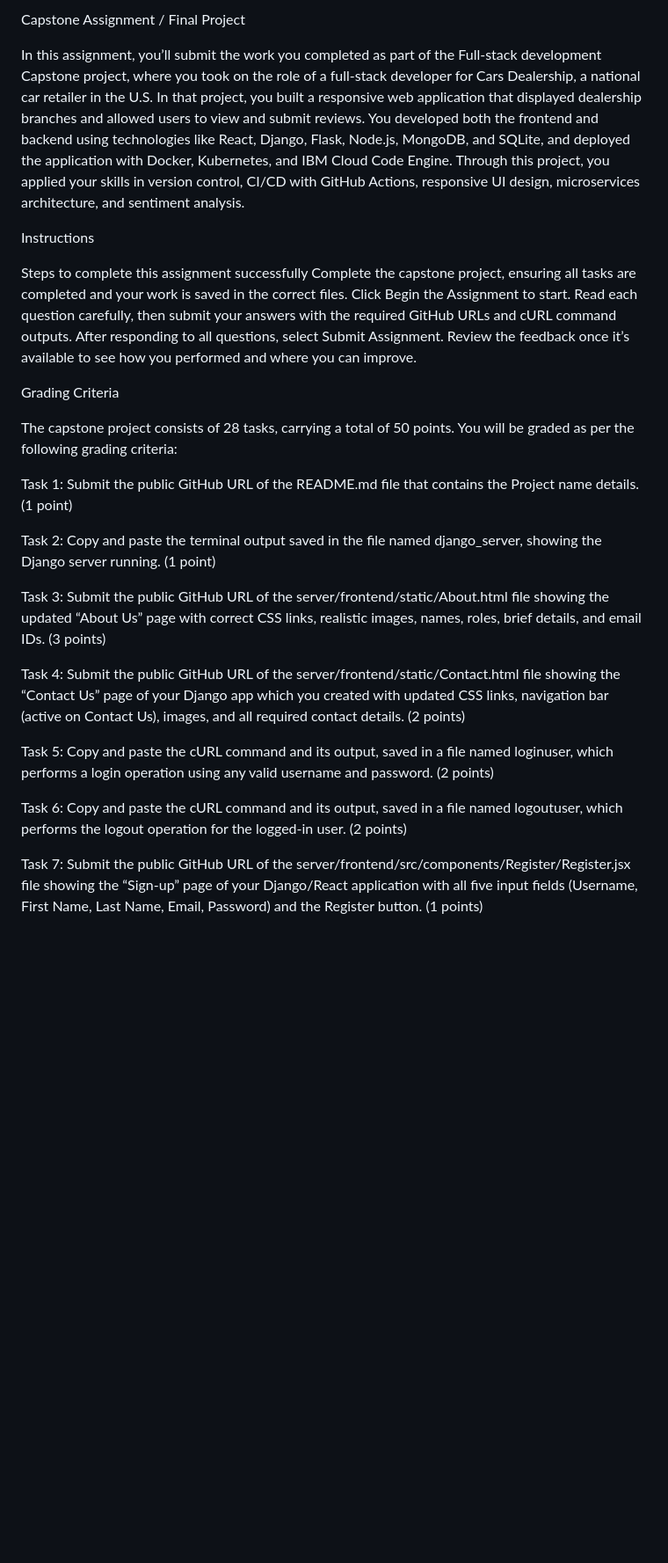
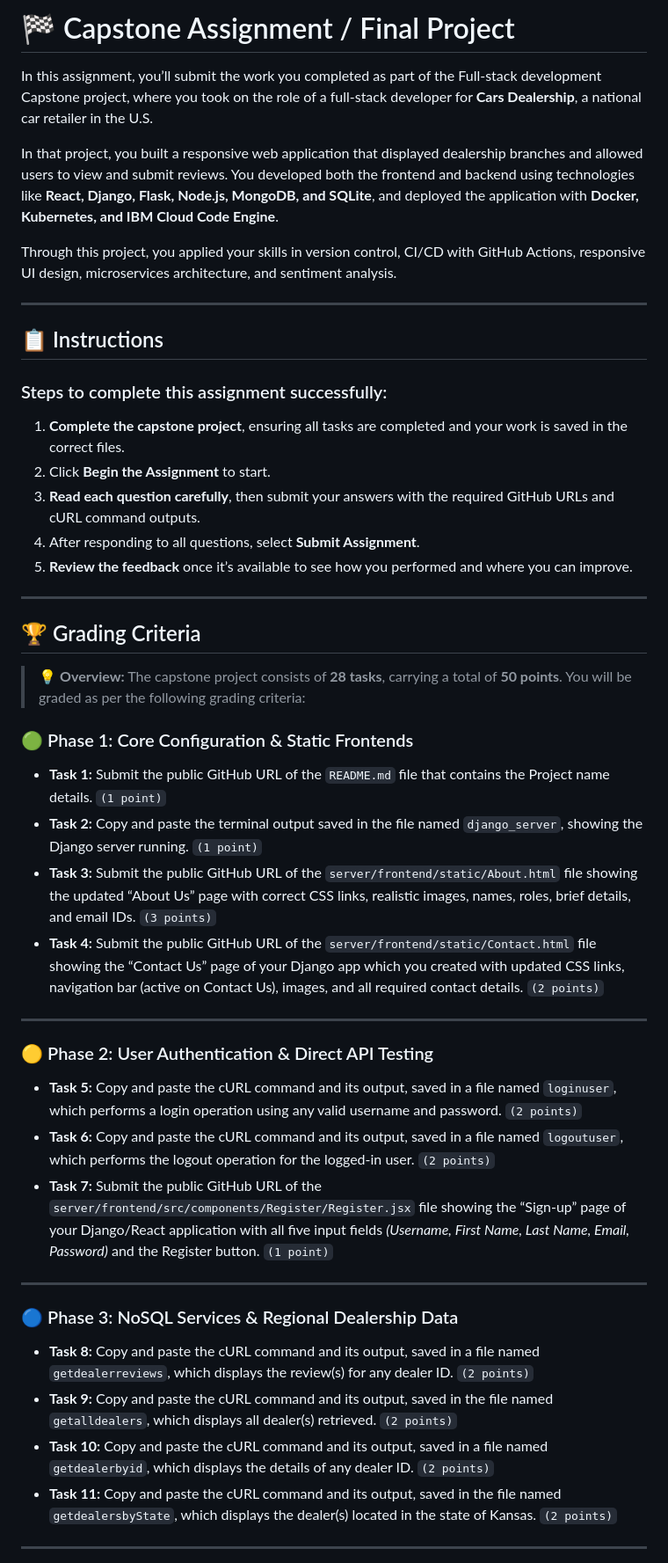
Before and after one commit to Bolek-Solutions/Bolek-OnlineCourses, a Markdown page: questions.md, the part around one of its changes. Shown at 88% size. Rendered like a GitHub page; blank space fills up the shorter version.

```diff
--- a/questions.md
+++ b/questions.md
@@ -1,35 +1,48 @@
-Capstone Assignment / Final Project
+# 🏁 Capstone Assignment / Final Project
 
-In this assignment, you’ll submit the work you completed as part of the Full-stack development Capstone project, where you took on the role of a full-stack developer for Cars Dealership, a national car retailer in the U.S. In that project, you built a responsive web application that displayed dealership branches and allowed users to view and submit reviews.
-You developed both the frontend and backend using technologies like React, Django, Flask, Node.js, MongoDB, and SQLite, and deployed the application with Docker, Kubernetes, and IBM Cloud Code Engine.
+In this assignment, you’ll submit the work you completed as part of the Full-stack development Capstone project, where you took on the role of a full-stack developer for **Cars Dealership**, a national car retailer in the U.S.
+
+In that project, you built a responsive web application that displayed dealership branches and allowed users to view and submit reviews. You developed both the frontend and backend using technologies like **React, Django, Flask, Node.js, MongoDB, and SQLite**, and deployed the application with **Docker, Kubernetes, and IBM Cloud Code Engine**.
+
 Through this project, you applied your skills in version control, CI/CD with GitHub Actions, responsive UI design, microservices architecture, and sentiment analysis.
 
+---
 
-Instructions
+## 📋 Instructions
 
-Steps to complete this assignment successfully
-Complete the capstone project, ensuring all tasks are completed and your work is saved in the correct files.
-Click Begin the Assignment to start.
-Read each question carefully, then submit your answers with the required GitHub URLs and cURL command outputs.
-After responding to all questions, select Submit Assignment.
-Review the feedback once it’s available to see how you performed and where you can improve.
+### Steps to complete this assignment successfully:
+1. **Complete the capstone project**, ensuring all tasks are completed and your work is saved in the correct files.
+2. Click **Begin the Assignment** to start.
+3. **Read each question carefully**, then submit your answers with the required GitHub URLs and cURL command outputs.
+4. After responding to all questions, select **Submit Assignment**.
+5. **Review the feedback** once it’s available to see how you performed and where you can improve.
 
-Grading Criteria
+---
 
-The capstone project consists of 28 tasks, carrying a total of 50 points.
-You will be graded as per the following grading criteria:
+## 🏆 Grading Criteria
 
-Task 1: Submit the public GitHub URL of the README.md file that contains the Project name details. (1 point)
+> 💡 **Overview:** The capstone project consists of **28 tasks**, carrying a total of **50 points**. You will be graded as per the following grading criteria:
 
-Task 2: Copy and paste the terminal output saved in the file named django_server, showing the Django server running. (1 point)
+### 🟢 Phase 1: Core Configuration & Static Frontends
+*   **Task 1:** Submit the public GitHub URL of the `README.md` file that contains the Project name details. `(1 point)`
+*   **Task 2:** Copy and paste the terminal output saved in the file named `django_server`, showing the Django server running. `(1 point)`
+*   **Task 3:** Submit the public GitHub URL of the `server/frontend/static/About.html` file showing the updated “About Us” page with correct CSS links, realistic images, names, roles, brief details, and email IDs. `(3 points)`
+*   **Task 4:** Submit the public GitHub URL of the `server/frontend/static/Contact.html` file showing the “Contact Us” page of your Django app which you created with updated CSS links, navigation bar (active on Contact Us), images, and all required contact details. `(2 points)`
 
-Task 3: Submit the public GitHub URL of the server/frontend/static/About.html file showing the updated “About Us” page with correct CSS links, realistic images, names, roles, brief details, and email IDs. (3 points)
+---
 
-Task 4: Submit the public GitHub URL of the  server/frontend/static/Contact.html file showing the “Contact Us” page of your Django app which you created with updated CSS links, navigation bar (active on Contact Us), images, and all required contact details. (2 points)
+### 🟡 Phase 2: User Authentication & Direct API Testing
+*   **Task 5:** Copy and paste the cURL command and its output, saved in a file named `loginuser`, which performs a login operation using any valid username and password. `(2 points)`
+*   **Task 6:** Copy and paste the cURL command and its output, saved in a file named `logoutuser`, which performs the logout operation for the logged-in user. `(2 points)`
+*   **Task 7:** Submit the public GitHub URL of the `server/frontend/src/components/Register/Register.jsx` file showing the “Sign-up” page of your Django/React application with all five input fields *(Username, First Name, Last Name, Email, Password)* and the Register button. `(1 point)`
 
-Task 5: Copy and paste the cURL command and its output, saved in a file named loginuser, which performs a login operation using any valid username and password. (2 points)
+---
 
-Task 6: Copy and paste the cURL command and its output, saved in a file named logoutuser, which performs the logout operation for the logged-in user. (2 points)
+### 🔵 Phase 3: NoSQL Services & Regional Dealership Data
+*   **Task 8:** Copy and paste the cURL command and its output, saved in a file named `getdealerreviews`, which displays the review(s) for any dealer ID. `(2 points)`
+*   **Task 9:** Copy and paste the cURL command and its output, saved in the file named `getalldealers`, which displays all dealer(s) retrieved. `(2 points)`
+*   **Task 10:** Copy and paste the cURL command and its output, saved in a file named `getdealerbyid`, which displays the details of any dealer ID. `(2 points)`
+*   **Task 11:** Copy and paste the cURL command and its output, saved in the file named `getdealersbyState`, which displays the dealer(s) located in the state of Kansas. `(2 points)`
 
-Task 7: Submit the public GitHub URL of the server/frontend/src/components/Register/Register.jsx file showing the “Sign-up” page of your Django/React application with all five input fields (Username, First Name, Last Name, Email, Password) and the Register button. (1 points)
+---
 
```
Also changed, not shown: other parts of questions.md (+23 -33 lines).
